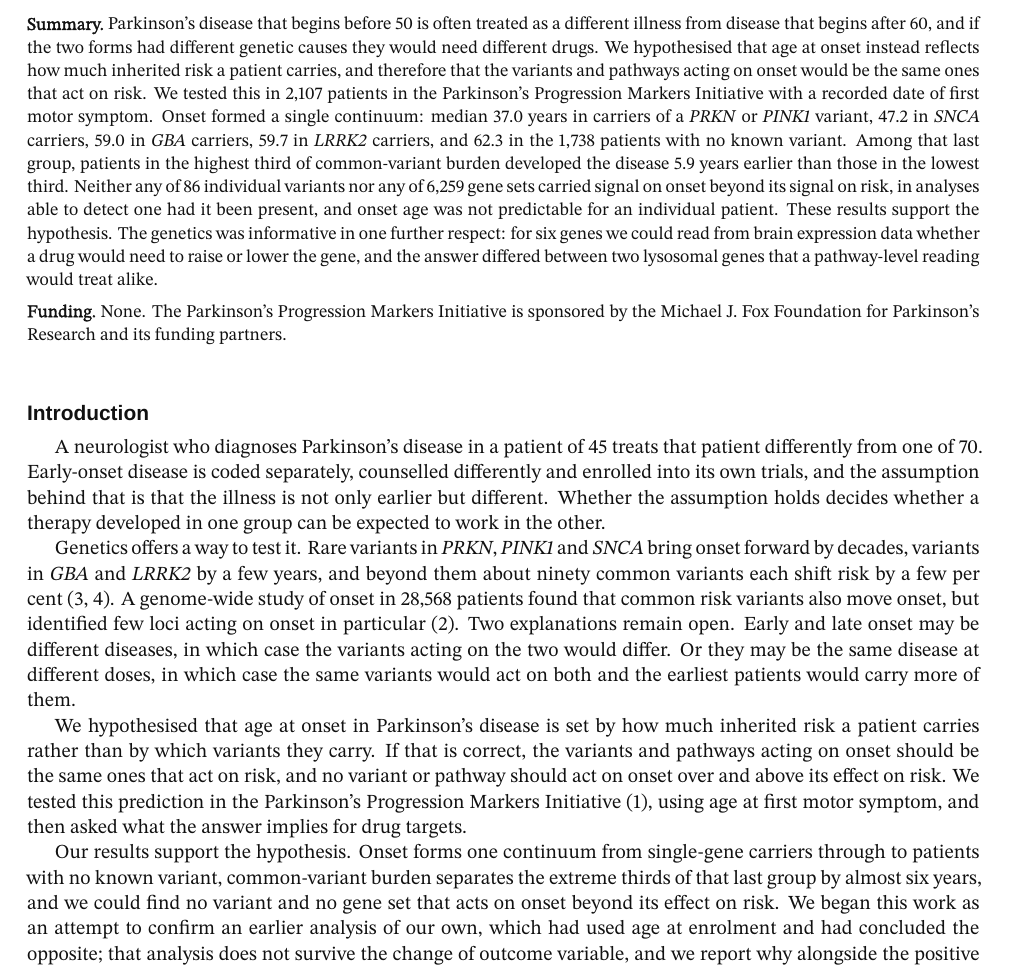
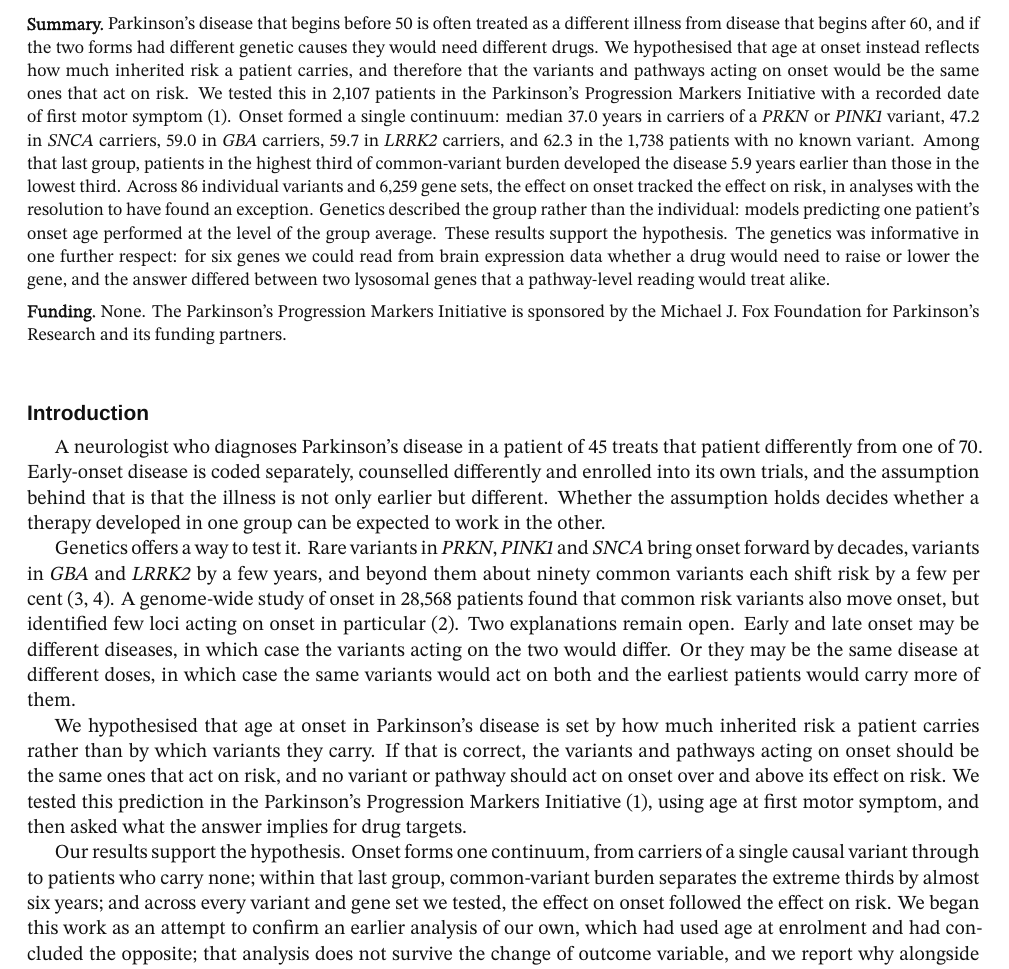
Before and after one commit to MichaelEBryan/PPMITargets, a LaTeX document (manuscript/manuscript.tex): part of page 1 of 37, cut so that both start at the same text. Compiled offline with XeLaTeX; a missing font is replaced by an installed copy or a similar font.

Commit message:
State the negative results in affirmative form
Six sentences carried three or more negations each. They now say what the
analyses found rather than what they failed to find.

```diff
--- a/manuscript/manuscript.tex
+++ b/manuscript/manuscript.tex
@@ -16,17 +16,12 @@ treated as a different illness from disease that begins after 60, and if the two
 forms had different genetic causes they would need different drugs. We
 hypothesised that age at onset instead reflects how much inherited risk a
 patient carries, and therefore that the variants and pathways acting on onset
-would be the same ones that act on risk. We tested this in 2,107 patients in the
-Parkinson's Progression Markers Initiative with a recorded date of first motor
-symptom. Onset formed a single continuum: median 37.0 years in carriers of a
+would be the same ones that act on risk. We tested this in 2,107 patients in the Parkinson's Progression Markers Initiative with a recorded date of first motor symptom (1). Onset formed a single continuum: median 37.0 years in carriers of a
 \gene{PRKN} or \gene{PINK1} variant, 47.2 in \gene{SNCA} carriers, 59.0 in
 \gene{GBA} carriers, 59.7 in \gene{LRRK2} carriers, and 62.3 in the 1,738
 patients with no known variant. Among that last group, patients in the highest
 third of common-variant burden developed the disease 5.9 years earlier than
-those in the lowest third. Neither any of 86 individual variants nor any of
-6,259 gene sets carried signal on onset beyond its signal on risk, in analyses
-able to detect one had it been present, and onset age was not predictable for an
-individual patient. These results support the hypothesis. The genetics was
+those in the lowest third. Across 86 individual variants and 6,259 gene sets, the effect on onset tracked the effect on risk, in analyses with the resolution to have found an exception. Genetics described the group rather than the individual: models predicting one patient's onset age performed at the level of the group average. These results support the hypothesis. The genetics was
 informative in one further respect: for six genes we could read from brain
 expression data whether a drug would need to raise or lower the gene, and the
 answer differed between two lysosomal genes that a pathway-level reading would
@@ -66,11 +61,7 @@ above its effect on risk. We tested this prediction in the Parkinson's
 Progression Markers Initiative (1), using age at first motor symptom, and then
 asked what the answer implies for drug targets.
 
-Our results support the hypothesis. Onset forms one continuum from single-gene
-carriers through to patients with no known variant, common-variant burden
-separates the extreme thirds of that last group by almost six years, and we
-could find no variant and no gene set that acts on onset beyond its effect on
-risk. We began this work as an attempt to confirm an earlier analysis of our own,
+Our results support the hypothesis. Onset forms one continuum, from carriers of a single causal variant through to patients who carry none; within that last group, common-variant burden separates the extreme thirds by almost six years; and across every variant and gene set we tested, the effect on onset followed the effect on risk. We began this work as an attempt to confirm an earlier analysis of our own,
 which had used age at enrolment and had concluded the opposite; that analysis
 does not survive the change of outcome variable, and we report why alongside the
 positive findings.
```
Also changed, not shown: manuscript/manuscript.pdf, manuscript/manuscript.tex (14 more changed lines).
